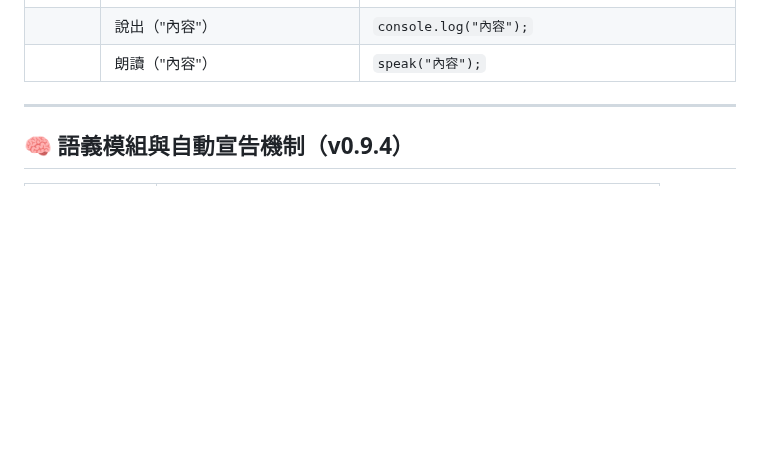
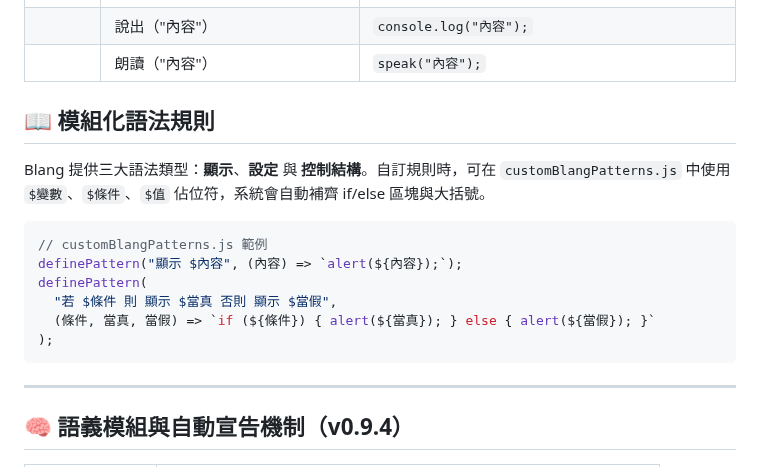
Before and after one commit to AIVIN311/blang-language, a Markdown page: grammar.md, the part around the change. GitHub-like rendering; blank space fills up the shorter version.

````diff
--- a/grammar.md
+++ b/grammar.md
@@ -31,6 +31,19 @@ Blang 是一種中文語場編程方式，用中文邏輯實現智慧語意互
 | 語音功能 | 播放音效（"ding.mp3"）                  | `new Audio("ding.mp3").play();`                 |
 |          | 說出（"內容"）                          | `console.log("內容");`                          |
 |          | 朗讀（"內容"）                          | `speak("內容");`                                |
+
+## 📖 模組化語法規則
+
+Blang 提供三大語法類型：**顯示**、**設定** 與 **控制結構**。自訂規則時，可在 `customBlangPatterns.js` 中使用 `$變數`、`$條件`、`$值` 佔位符，系統會自動補齊 if/else 區塊與大括號。
+
+```js
+// customBlangPatterns.js 範例
+definePattern("顯示 $內容", (內容) => `alert(${內容});`);
+definePattern(
+  "若 $條件 則 顯示 $當真 否則 顯示 $當假",
+  (條件, 當真, 當假) => `if (${條件}) { alert(${當真}); } else { alert(${當假}); }`
+);
+```
 
 ---
 
````
Also changed, not shown: README.md (+22 -5 lines).
